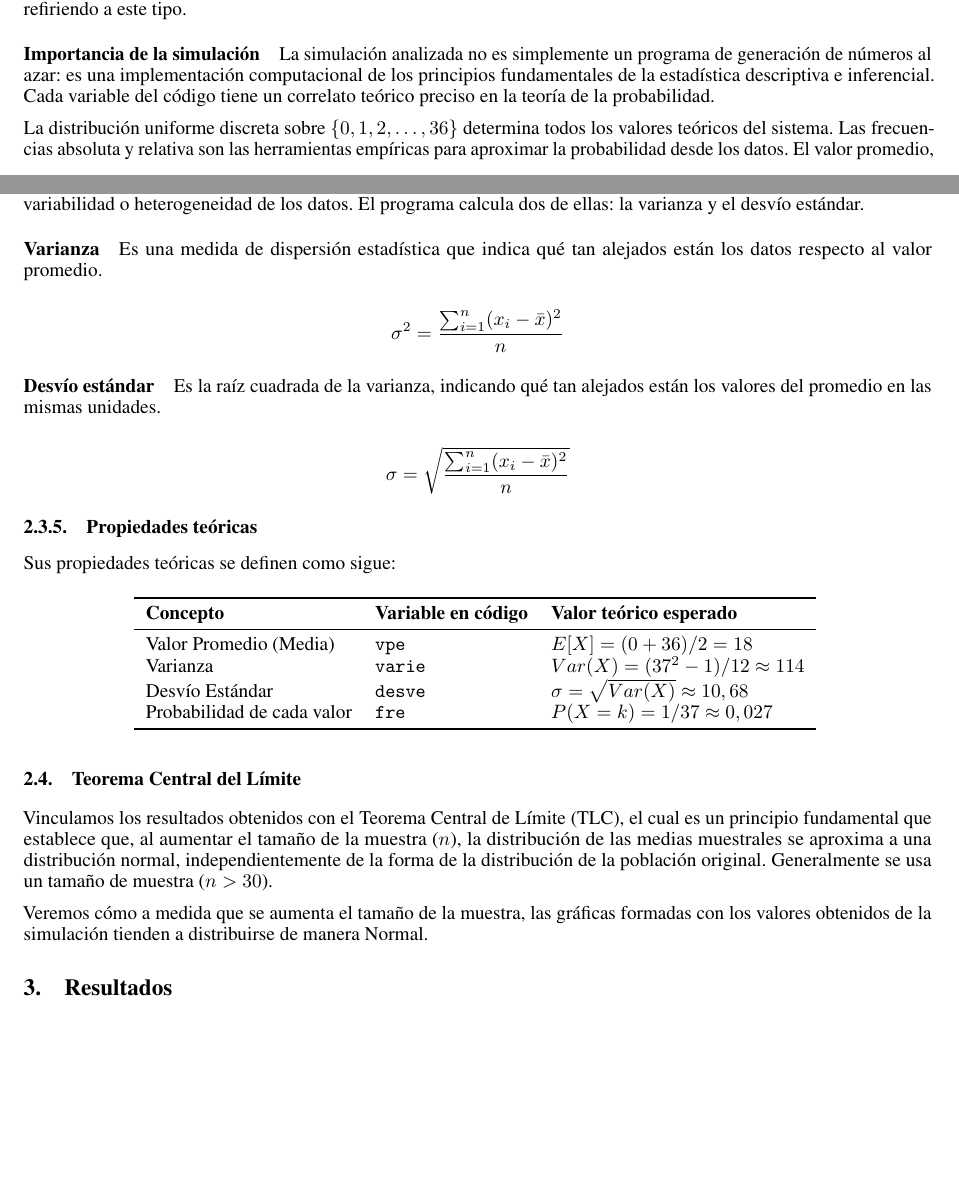
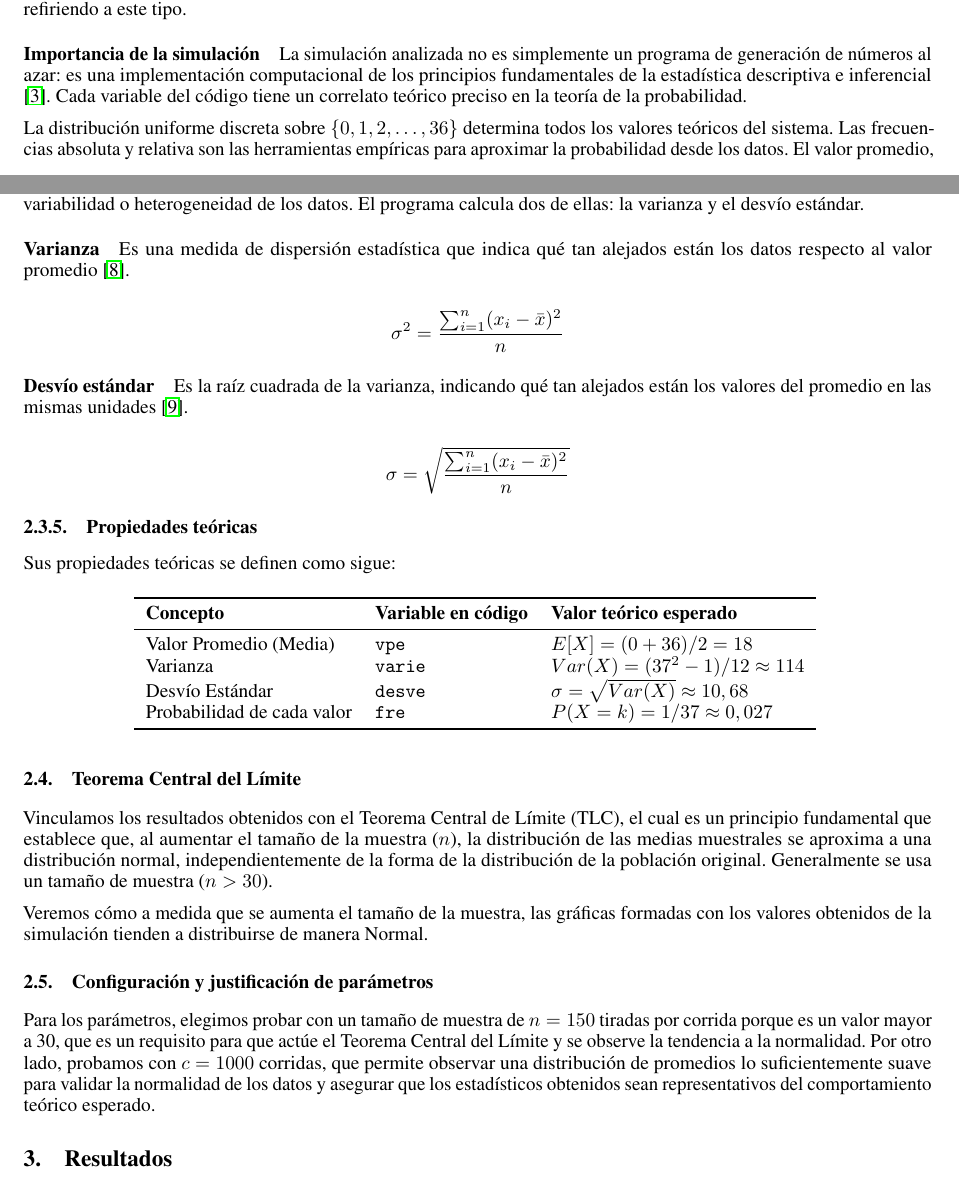
Before and after one commit to tomasinoalvaro48/simulacion-ruleta, a LaTeX paper (informe/main.tex): two parts of pages 2 and 5 of 17, joined at a grey line, cut so that both start at the same text, the shorter picture padded with empty space. Compiled offline with pdfLaTeX.

Commit message:
agg referencias y un párrafo

```diff
--- a/informe/main.tex
+++ b/informe/main.tex
@@ -122,7 +122,7 @@ hablemos de ruleta, nos estaremos refiriendo a este tipo.
 
 \paragraph{Importancia de la simulación}
 La simulación analizada no es simplemente un programa de generación de números al
-azar: es una implementación computacional de los principios fundamentales de la estadística descriptiva e inferencial. Cada
+azar: es una implementación computacional de los principios fundamentales de la estadística descriptiva e inferencial \cite{introducción_probabilidad}. Cada
 variable del código tiene un correlato teórico preciso en la teoría de la probabilidad.
 
 La distribución uniforme discreta sobre $\{0,1,2,\dots,36\}$ determina todos los valores teóricos del sistema.
@@ -241,12 +241,12 @@ Las medidas de dispersión cuantifican cuánto se alejan los valores individuale
 variabilidad o heterogeneidad de los datos. El programa calcula dos de ellas: la varianza y el desvío estándar.
 
 \paragraph{Varianza}
-Es una medida de dispersión estadística que indica qué tan alejados están los datos respecto al valor promedio.
+Es una medida de dispersión estadística que indica qué tan alejados están los datos respecto al valor promedio \cite{varianza_economipedia}.
 
 $$\sigma^2 = \frac{\sum_{i=1}^{n}(x_i - \bar{x})^2}{n}$$
 
 \paragraph{Desvío estándar}
-Es la raíz cuadrada de la varianza, indicando qué tan alejados están los valores del promedio en las mismas unidades.
+Es la raíz cuadrada de la varianza, indicando qué tan alejados están los valores del promedio en las mismas unidades \cite{desviacion_estandar_questionpro}.
 
 $$\sigma = \sqrt{\frac{\sum_{i=1}^{n}(x_i - \bar{x})^2}{n}}$$
 
@@ -276,6 +276,9 @@ tamaño de muestra ($n > 30$).
 
 Veremos cómo a medida que se aumenta el tamaño de la muestra, las gráficas formadas con los valores obtenidos de la
 simulación tienden a distribuirse de manera Normal.
+
+\subsection{Configuración y justificación de parámetros}
+Para los parámetros, elegimos probar con un tamaño de muestra de $n=150$ tiradas por corrida porque es un valor mayor a 30, que es un requisito para que actúe el Teorema Central del Límite y se observe la tendencia a la normalidad. Por otro lado, probamos con $c=1000$ corridas, que permite observar una distribución de promedios lo suficientemente suave para validar la normalidad de los datos y asegurar que los estadísticos obtenidos sean representativos del comportamiento teórico esperado.
 
 \section{Resultados}
 \label{sec:resultados}
```
Also changed, not shown: informe/main.tex (6 more changed lines).
